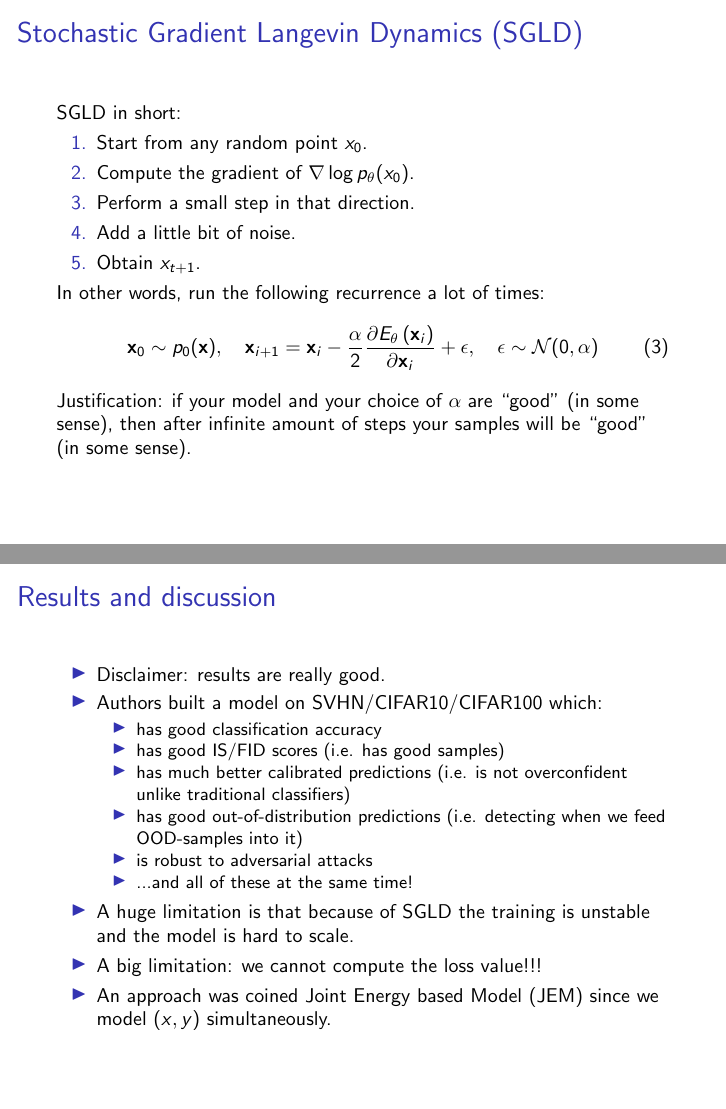
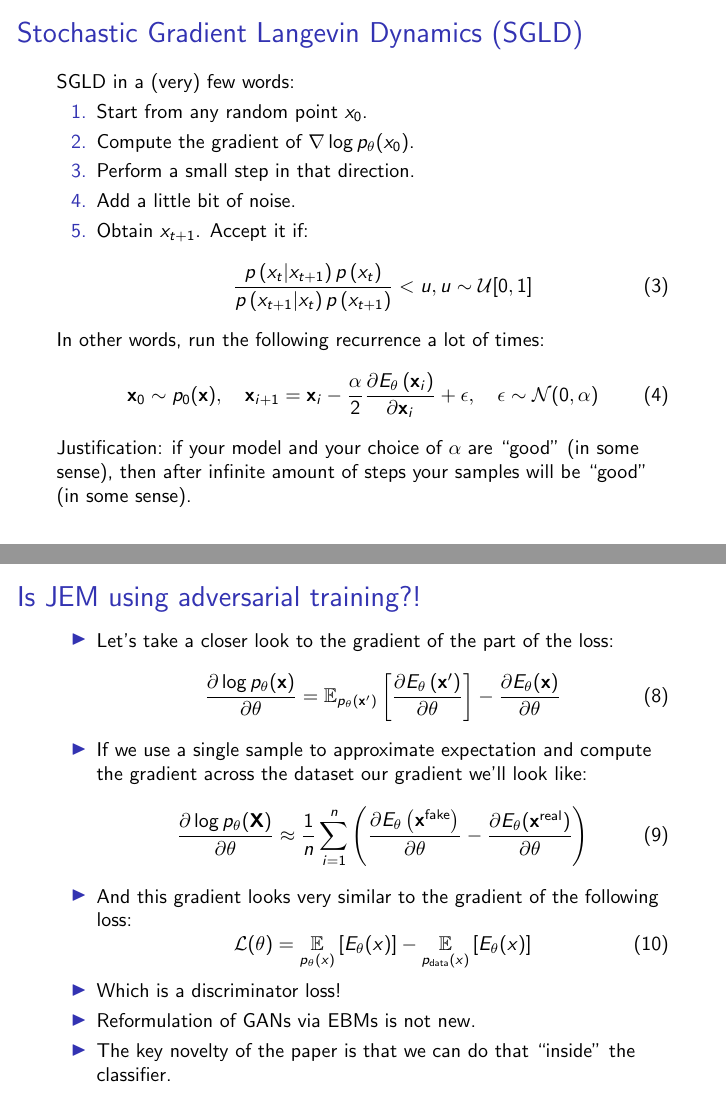
Before and after one commit to universome/presentations, LaTeX slides (classifier_ebm/classifier_emb.tex): pages 28 and 50 of 50 before the commit and pages 29 and 46 of 57 after it, joined at a grey line. Compiled offline with pdfLaTeX.

Commit message:
feat: a note on similarity to GANs

```diff
--- a/classifier_ebm/classifier_emb.tex
+++ b/classifier_ebm/classifier_emb.tex
@@ -83,13 +94,16 @@ Z_\theta = \int_{\bm x} \exp{(-E_\theta(\bm x))}d\bm x
 
 \begin{frame}
     \frametitle{Stochastic Gradient Langevin Dynamics (SGLD)}
-    SGLD in short:
+    SGLD in a (very) few words:
     \begin{enumerate}
         \item\pause Start from any random point $x_0$.
         \item\pause Compute the gradient of $\nabla \log p_\theta(x_0)$.
         \item\pause Perform a small step in that direction.
         \item\pause Add a little bit of noise.
-        \item\pause Obtain $x_{t+1}$.
+        \item\pause Obtain $x_{t+1}$. Accept it if:
+        \begin{equation}
+\frac{p\left(x_{t} | x_{t+1}\right) p\left(x_{t}\right)}{p\left(x_{t+1} | x_{t}\right) p\left(x_{t+1}\right)}<u, u \sim \mathcal{U}[0,1]
+\end{equation}
     \end{enumerate}
     \pause In other words, run the following recurrence a lot of times:
 \begin{equation}
@@ -127,6 +140,27 @@ E_{\theta}(\mathbf{x})=-\log \sum_{y} \exp \left(f_{\theta}(\mathbf{x})[y]\right
 \end{frame}
 
 \begin{frame}
+    \frametitle{Is JEM using adversarial training?!}
+    \begin{itemize}
+        \item\pause Let's take a closer look to the gradient of the part of the loss:
+\begin{equation}
+\frac{\partial \log p_{\theta}(\mathbf{x})}{\partial \theta}=\mathbb{E}_{p_{\theta}\left(\mathbf{x}^{\prime}\right)}\left[\frac{\partial E_{\theta}\left(\mathbf{x}^{\prime}\right)}{\partial \theta}\right]-\frac{\partial E_{\theta}(\mathbf{x})}{\partial \theta}
+\end{equation}
+    \item\pause If we use a single sample to approximate expectation and compute the gradient across the dataset our gradient we'll look like:
+\begin{equation}
+\frac{\partial \log p_{\theta}(\mathbf{X})}{\partial \theta} \approx \frac{1}{n}\sum_{i=1}^n\left(\frac{\partial E_{\theta}\left(\mathbf{x}^\text{fake}\right)}{\partial \theta}-\frac{\partial E_{\theta}(\mathbf{x}^\text{real})}{\partial \theta}\right)
+\end{equation}
+    \item\pause And this gradient looks very similar to the gradient of the following loss:
+    \begin{equation}
+        \mathcal{L}(\theta) = \expect[p_\theta(x)]{E_\theta(x)} - \expect[p_\text{data}(x)]{E_\theta(x)}
+    \end{equation}
+    \item\pause Which is a discriminator loss!
+    \item\pause Reformulation of GANs via EBMs is not new.
+    \item\pause The key novelty of the paper is that we can do that ``inside'' the classifier.
+\end{itemize}
+\end{frame}
+
+\begin{frame}
     \frametitle{Results and discussion}
     \begin{itemize}
         \item\pause Disclaimer: results are really good.
@@ -139,8 +173,8 @@ E_{\theta}(\mathbf{x})=-\log \sum_{y} \exp \left(f_{\theta}(\mathbf{x})[y]\right
             \item\pause is robust to adversarial attacks
             \item\pause ...and all of these at the same time!
         \end{itemize}
-        \item\pause A huge limitation is that because of SGLD the training is unstable and the model is hard to scale.
-        \item\pause A big limitation: we cannot compute the loss value!!!
+        \item\pause A huge limitation: SGLD makes both the training unstable and the model hard to scale.
+        %\item\pause A big limitation: we cannot compute the loss value!!!
         \item\pause An approach was coined Joint Energy based Model (JEM) since we model $(x,y)$ simultaneously.
     \end{itemize}
 \end{frame}
```
Also changed, not shown: classifier_ebm/classifier_emb.pdf, classifier_ebm/classifier_emb.tex (18 more changed lines).
